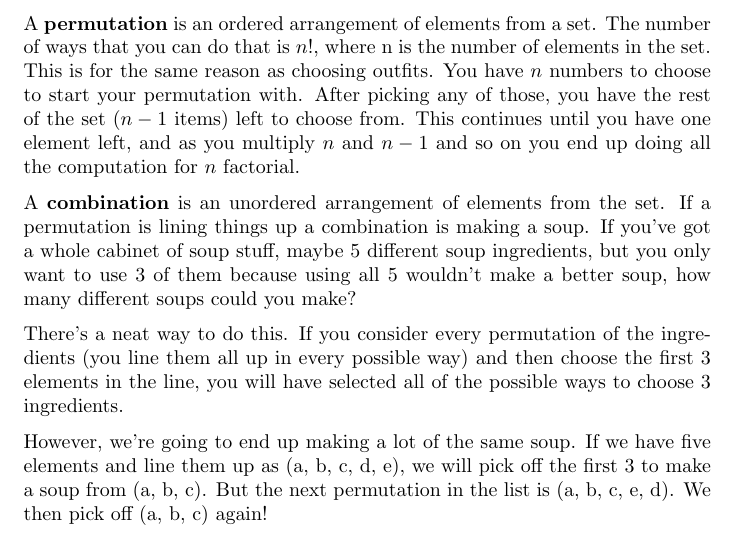
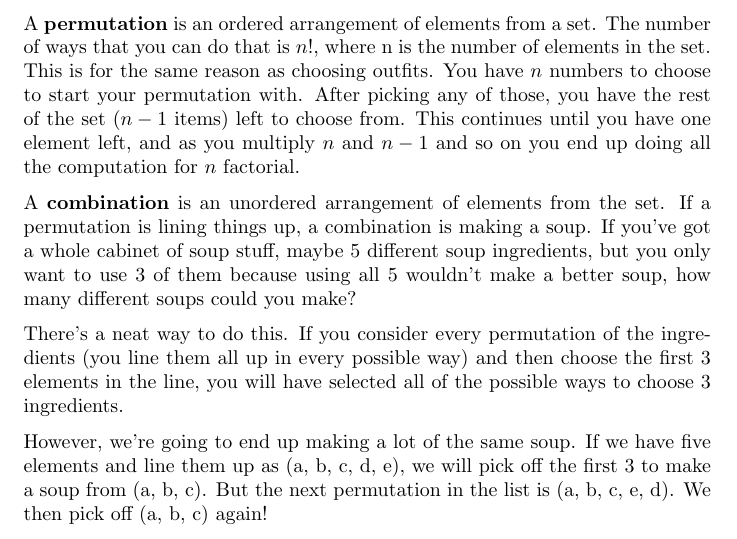
Before and after one commit to Aaron-Pierce/FastAndRecklessCombinatorics, a LaTeX document (combinatorics.tex): part of page 2 of 9, cut so that both start at the same text. Compiled offline with pdfLaTeX.

Commit message:
fixing typos, as always

```diff
--- a/combinatorics.tex
+++ b/combinatorics.tex
@@ -57,7 +57,7 @@
     This continues until you have one element left, and as you multiply $n$ and $n-1$ and so on you end up doing all the computation for $n$ factorial.
 
     A \textbf{combination} is an unordered arrangement of elements from the set.
-    If a permutation is lining things up a combination is making a soup.
+    If a permutation is lining things up, a combination is making a soup.
     If you've got a whole cabinet of soup stuff, maybe 5 different soup ingredients, but you only want to use 3 of them because using all 5 wouldn't make a better soup, how many different soups could you make?
 
     There's a neat way to do this.
```
Also changed, not shown: combinatorics.pdf, 3 other files.
